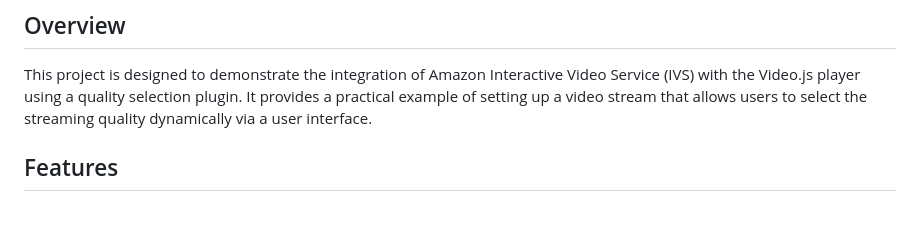
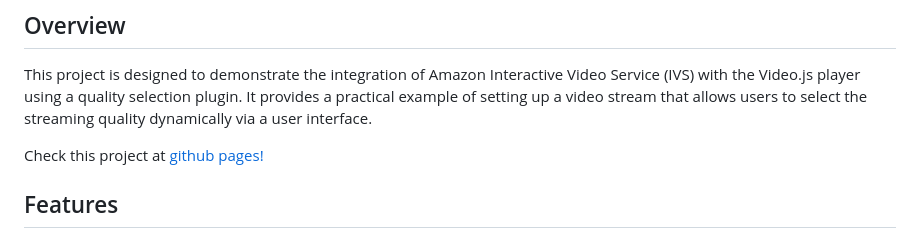
Before and after one commit to biagolini/WebPageIvsVideoQualitySelector, a Markdown page: README.md, the part around the change. GitHub-like rendering; blank space fills up the shorter version.

```diff
--- a/README.md
+++ b/README.md
@@ -3,6 +3,8 @@
 ## Overview
 
 This project is designed to demonstrate the integration of Amazon Interactive Video Service (IVS) with the Video.js player using a quality selection plugin. It provides a practical example of setting up a video stream that allows users to select the streaming quality dynamically via a user interface.
+
+Check this project at [github pages!](https://biagolini.github.io/WebPageIvsVideoQualitySelector/)
 
 ## Features
 
```
